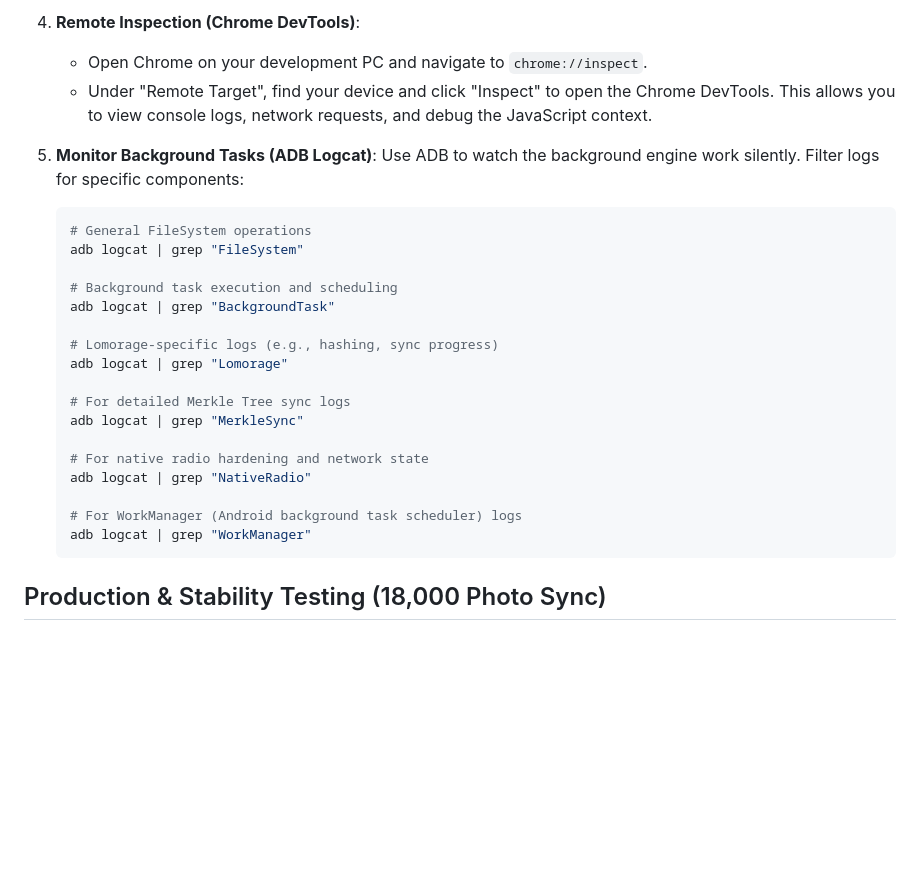
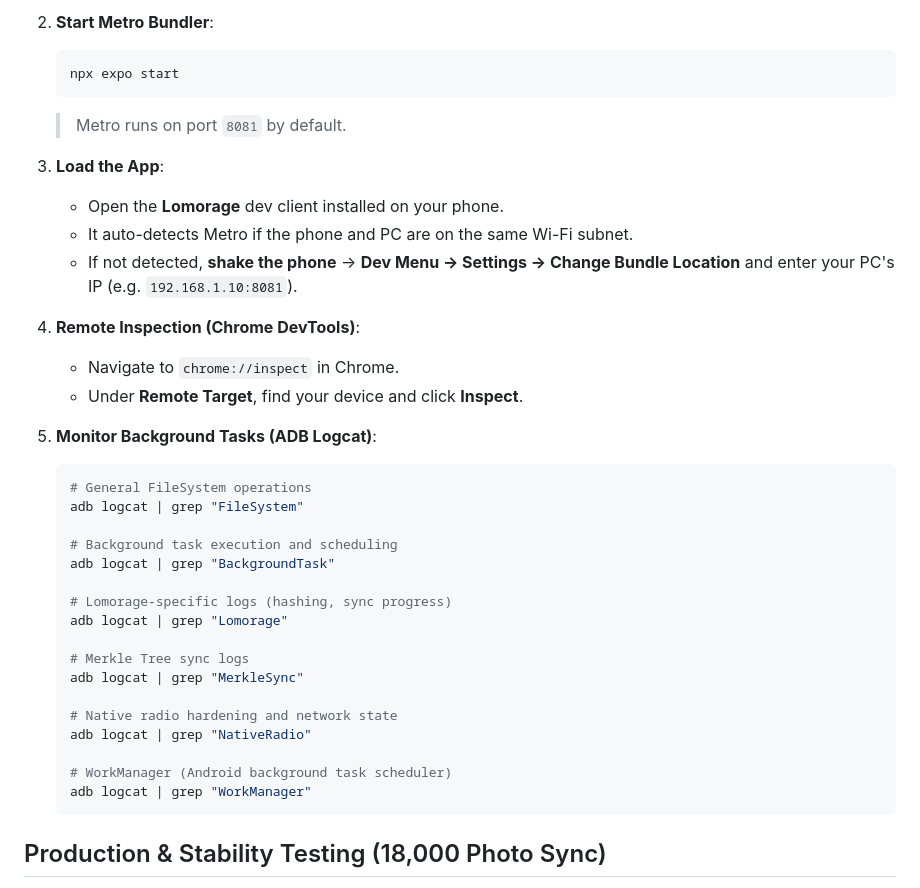
Before and after one commit to lomorage/lomo-mobile, a Markdown page: README.md, the part around one of its changes. GitHub-like rendering; blank space fills up the shorter version.

````diff
--- a/README.md
+++ b/README.md
@@ -68,29 +159,39 @@ To debug logic and monitor background syncs across multiple phones:
 
-4.  **Remote Inspection (Chrome DevTools)**:
-    *   Open Chrome on your development PC and navigate to `chrome://inspect`.
-    *   Under "Remote Target", find your device and click "Inspect" to open the Chrome DevTools. This allows you to view console logs, network requests, and debug the JavaScript context.
+2. **Start Metro Bundler**:
+   ```bash
+   npx expo start
+   ```
+   > Metro runs on port `8081` by default.
 
-5.  **Monitor Background Tasks (ADB Logcat)**:
-    Use ADB to watch the background engine work silently. Filter logs for specific components:
-    ```bash
-    # General FileSystem operations
-    adb logcat | grep "FileSystem"
+3. **Load the App**:
+   - Open the **Lomorage** dev client installed on your phone.
+   - It auto-detects Metro if the phone and PC are on the same Wi-Fi subnet.
+   - If not detected, **shake the phone** → **Dev Menu → Settings → Change Bundle Location** and enter your PC's IP (e.g. `192.168.1.10:8081`).
 
-    # Background task execution and scheduling
-    adb logcat | grep "BackgroundTask"
+4. **Remote Inspection (Chrome DevTools)**:
+   - Navigate to `chrome://inspect` in Chrome.
+   - Under **Remote Target**, find your device and click **Inspect**.
 
-    # Lomorage-specific logs (e.g., hashing, sync progress)
-    adb logcat | grep "Lomorage"
+5. **Monitor Background Tasks (ADB Logcat)**:
+   ```bash
+   # General FileSystem operations
+   adb logcat | grep "FileSystem"
 
-    # For detailed Merkle Tree sync logs
-    adb logcat | grep "MerkleSync"
+   # Background task execution and scheduling
+   adb logcat | grep "BackgroundTask"
 
-    # For native radio hardening and network state
-    adb logcat | grep "NativeRadio"
+   # Lomorage-specific logs (hashing, sync progress)
+   adb logcat | grep "Lomorage"
 
-    # For WorkManager (Android background task scheduler) logs
-    adb logcat | grep "WorkManager"
-    ```
+   # Merkle Tree sync logs
+   adb logcat | grep "MerkleSync"
+
+   # Native radio hardening and network state
+   adb logcat | grep "NativeRadio"
+
+   # WorkManager (Android background task scheduler)
+   adb logcat | grep "WorkManager"
+   ```
 
 ## Production & Stability Testing (18,000 Photo Sync)
 
````
Also changed, not shown: other parts of README.md (+137 -46 lines).
